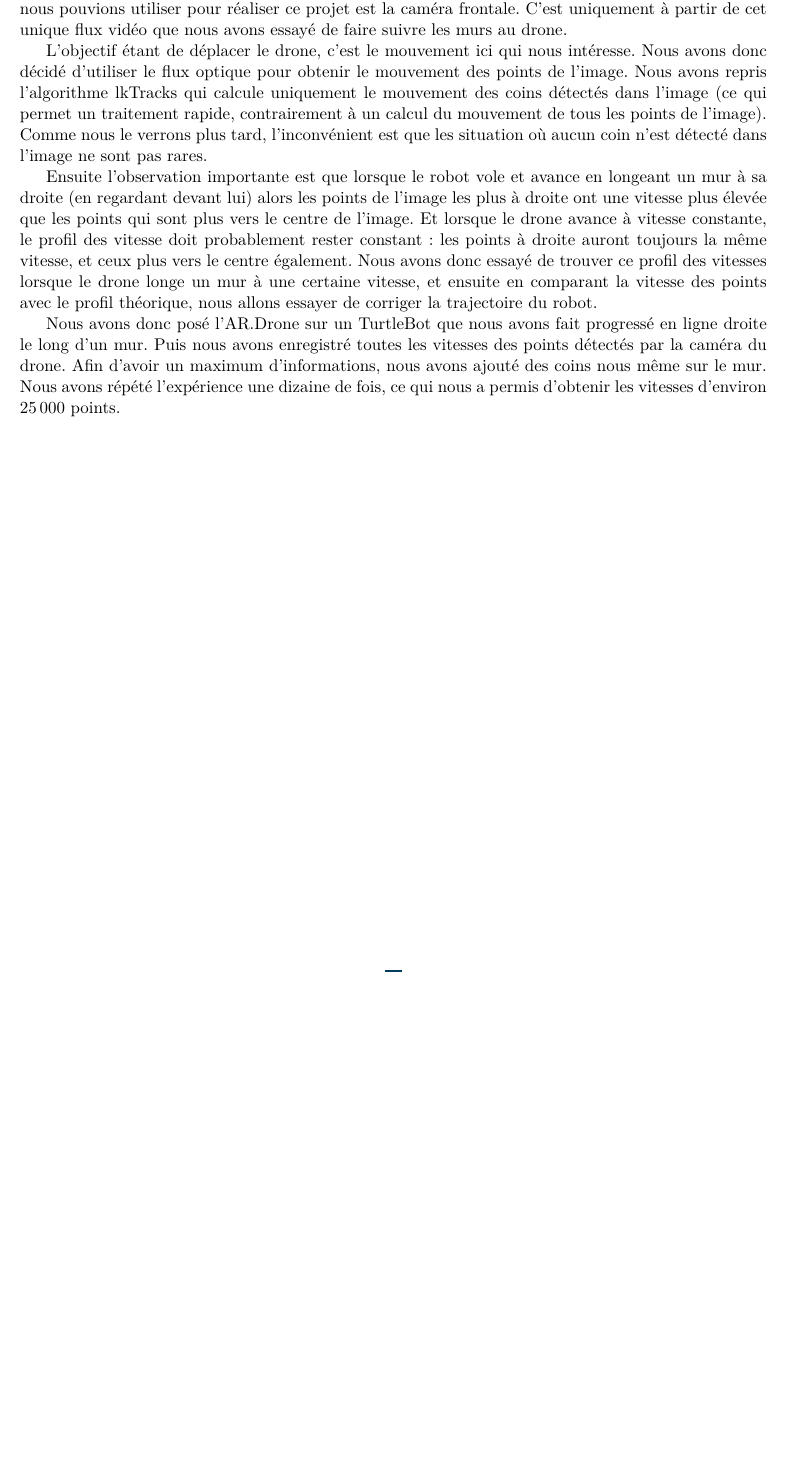
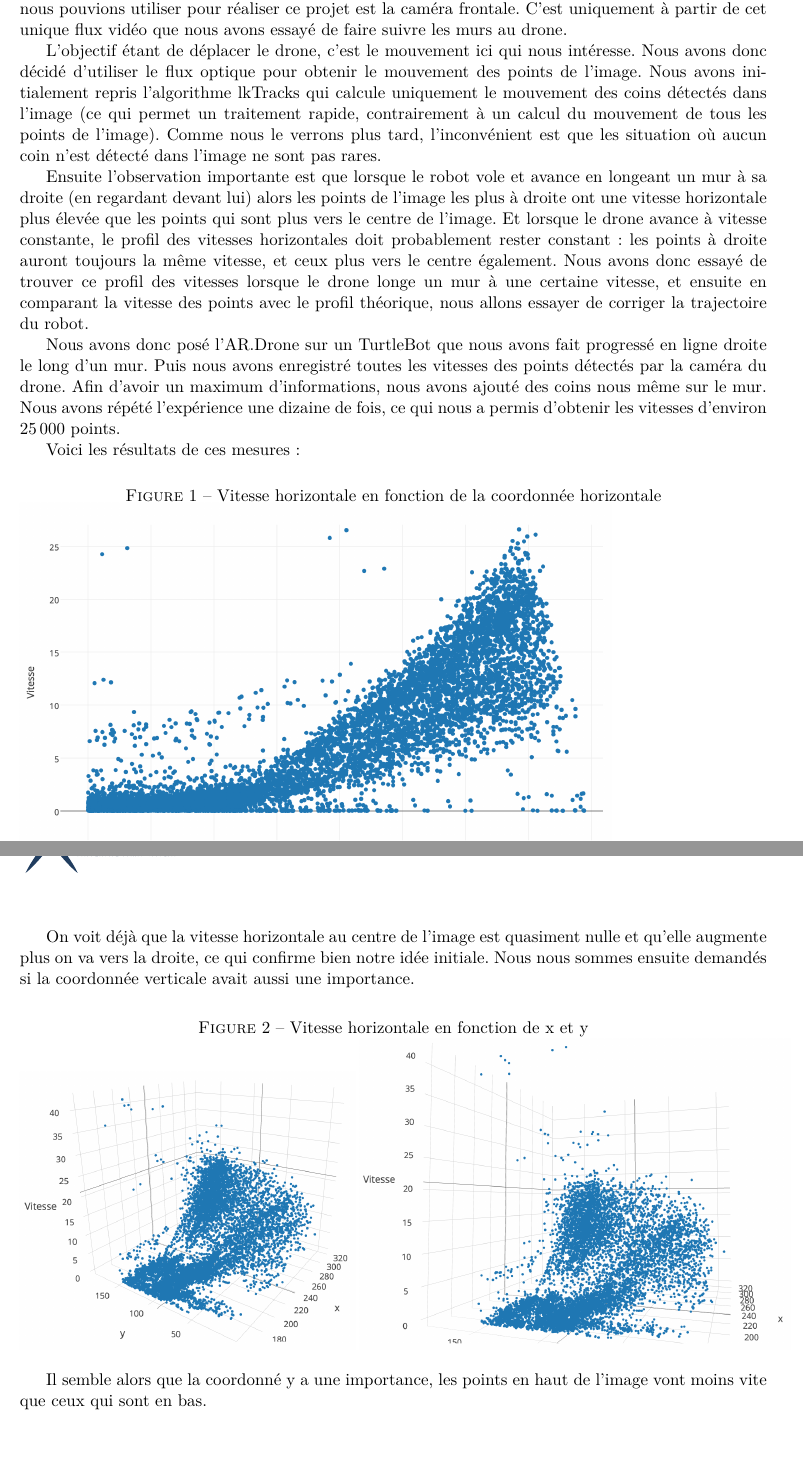
Before and after one commit to NTag/ModalRobots, a LaTeX document (rapport/rapport.tex): part of page 2 of 2 before the commit and two parts of pages 2 and 3 of 3 after it, the two joined at a grey line, cut so that both start at the same text, the shorter picture padded with empty space. The pictures show the PDF file rapport/rapport.pdf that the author committed with the source.

Commit message:
Add images

```diff
--- a/rapport/rapport.tex
+++ b/rapport/rapport.tex
@@ -31,10 +31,27 @@ Youssef \textsc{Achari-Berrada}}
 \section{Stratégie}
 L'AR.Drone disposant de peu de capteurs (pas de GPS, pas de caméra de profondeur) le seul que nous pouvions utiliser pour réaliser ce projet est la caméra frontale. C'est uniquement à partir de cet unique flux vidéo que nous avons essayé de faire suivre les murs au drone.
 
-L'objectif étant de déplacer le drone, c'est le mouvement ici qui nous intéresse. Nous avons donc décidé d'utiliser le flux optique pour obtenir le mouvement des points de l'image. Nous avons repris l'algorithme lkTracks qui calcule uniquement le mouvement des coins détectés dans l'image (ce qui permet un traitement rapide, contrairement à un calcul du mouvement de tous les points de l'image). Comme nous le verrons plus tard, l'inconvénient est que les situation où aucun coin n'est détecté dans l'image ne sont pas rares.
+L'objectif étant de déplacer le drone, c'est le mouvement ici qui nous intéresse. Nous avons donc décidé d'utiliser le flux optique pour obtenir le mouvement des points de l'image. Nous avons initialement repris l'algorithme lkTracks qui calcule uniquement le mouvement des coins détectés dans l'image (ce qui permet un traitement rapide, contrairement à un calcul du mouvement de tous les points de l'image). Comme nous le verrons plus tard, l'inconvénient est que les situation où aucun coin n'est détecté dans l'image ne sont pas rares.
 
-Ensuite l'observation importante est que lorsque le robot vole et avance en longeant un mur à sa droite (en regardant devant lui) alors les points de l'image les plus à droite ont une vitesse plus élevée que les points qui sont plus vers le centre de l'image. Et lorsque le drone avance à vitesse constante, le profil des vitesse doit probablement rester constant : les points à droite auront toujours la même vitesse, et ceux plus vers le centre également. Nous avons donc essayé de trouver ce profil des vitesses lorsque le drone longe un mur à une certaine vitesse, et ensuite en comparant la vitesse des points avec le profil théorique, nous allons essayer de corriger la trajectoire du robot.
+Ensuite l'observation importante est que lorsque le robot vole et avance en longeant un mur à sa droite (en regardant devant lui) alors les points de l'image les plus à droite ont une vitesse horizontale plus élevée que les points qui sont plus vers le centre de l'image. Et lorsque le drone avance à vitesse constante, le profil des vitesses horizontales doit probablement rester constant : les points à droite auront toujours la même vitesse, et ceux plus vers le centre également. Nous avons donc essayé de trouver ce profil des vitesses lorsque le drone longe un mur à une certaine vitesse, et ensuite en comparant la vitesse des points avec le profil théorique, nous allons essayer de corriger la trajectoire du robot.
 
 Nous avons donc posé l'AR.Drone sur un TurtleBot que nous avons fait progressé en ligne droite le long d'un mur. Puis nous avons enregistré toutes les vitesses des points détectés par la caméra du drone. Afin d'avoir un maximum d'informations, nous avons ajouté des coins nous même sur le mur. Nous avons répété l'expérience une dizaine de fois, ce qui nous a permis d'obtenir les vitesses d'environ \num{25000} points.
 
+Voici les résultats de ces mesures :
+
+\begin{figure}[h]
+	\caption{\label{vitesses-2d} Vitesse horizontale en fonction de la coordonnée horizontale}
+	\includegraphics[scale=0.45]{images/vitesses-2d.png}
+\end{figure}
+
+On voit déjà que la vitesse horizontale au centre de l'image est quasiment nulle et qu'elle augmente plus on va vers la droite, ce qui confirme bien notre idée initiale. Nous nous sommes ensuite demandés si la coordonnée verticale avait aussi une importance.
+
+\begin{figure}[h]
+	\caption{\label{vitesses-3d-apercu} Vitesse horizontale en fonction de x et y}
+	\includegraphics[scale=0.45]{images/vitesses-3d-apercu.png}
+	\includegraphics[scale=0.45]{images/vitesses-3d-selon-y.png}
+\end{figure}
+
+Il semble alors que la coordonnée y a une importance, les points en haut de l'image vont moins vite que ceux qui sont en bas.
+
 \end{document}
```
Also changed, not shown: rapport/images/vitesses-2d.png (added), rapport/images/vitesses-3d-apercu.png (added), rapport/images/vitesses-3d-selon-y.png (added), rapport/rapport.pdf, 3 other files.
